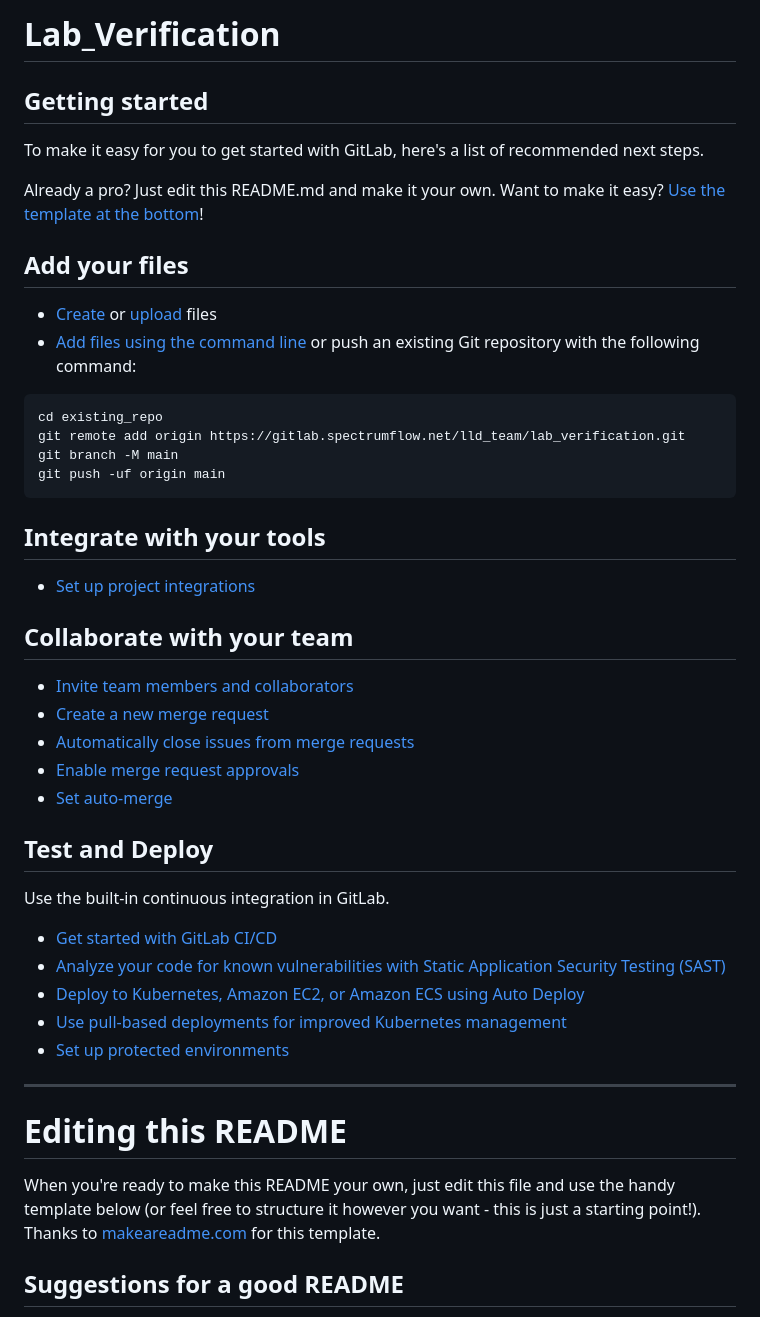
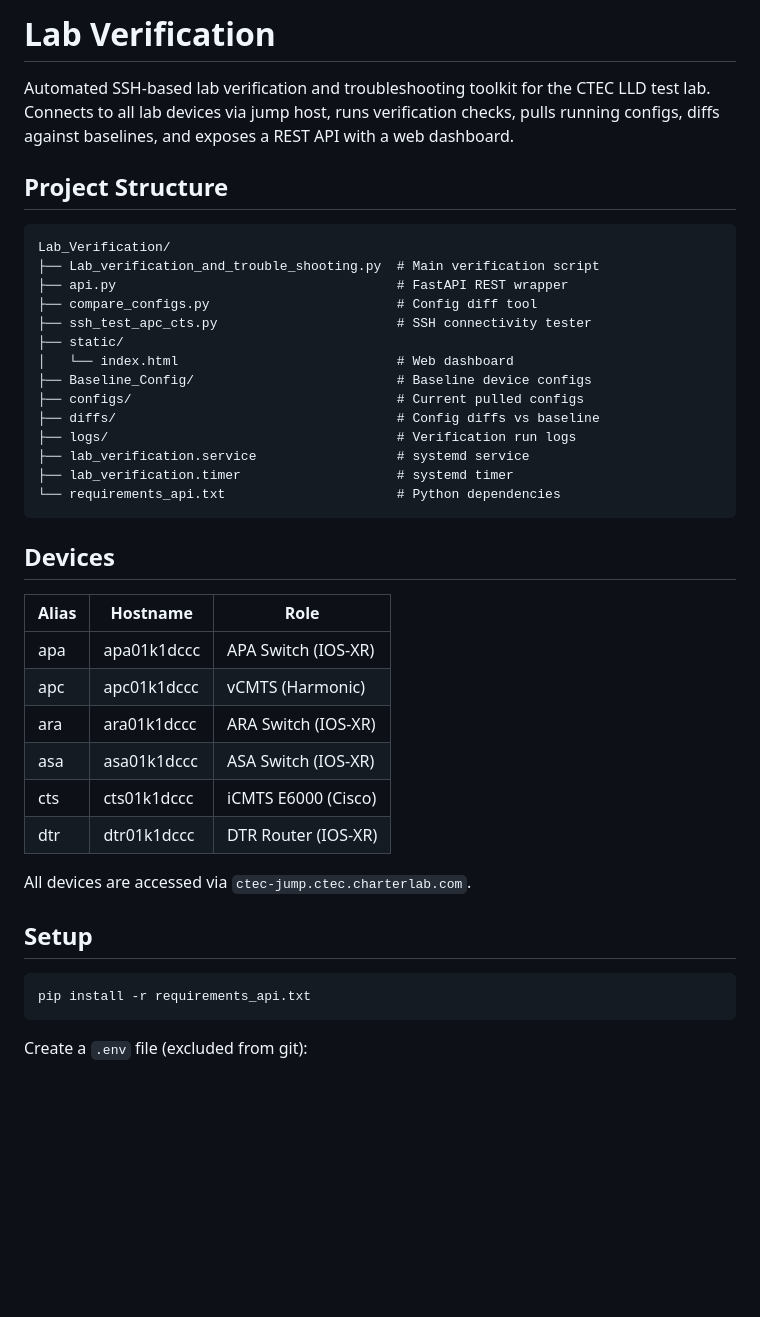
Before and after one commit to birdyphillips/lab-verification, a Markdown page: README.md, the part around one of its changes. Rendered like a GitHub page; blank space fills up the shorter version.

````diff
--- a/README.md
+++ b/README.md
@@ -1,52 +1,44 @@
-# Lab_Verification
+# Lab Verification
 
+Automated SSH-based lab verification and troubleshooting toolkit for the CTEC LLD test lab. Connects to all lab devices via jump host, runs verification checks, pulls running configs, diffs against baselines, and exposes a REST API with a web dashboard.
 
-
-## Getting started
-
-To make it easy for you to get started with GitLab, here's a list of recommended next steps.
-
-Already a pro? Just edit this README.md and make it your own. Want to make it easy? [Use the template at the bottom](#editing-this-readme)!
-
-## Add your files
-
-* [Create](https://docs.gitlab.com/user/project/repository/web_editor/#create-a-file) or [upload](https://docs.gitlab.com/user/project/repository/web_editor/#upload-a-file) files
-* [Add files using the command line](https://docs.gitlab.com/topics/git/add_files/#add-files-to-a-git-repository) or push an existing Git repository with the following command:
+## Project Structure
 
 ```
-cd existing_repo
-git remote add origin https://gitlab.spectrumflow.net/lld_team/lab_verification.git
-git branch -M main
-git push -uf origin main
+Lab_Verification/
+├── Lab_verification_and_trouble_shooting.py  # Main verification script
+├── api.py                                    # FastAPI REST wrapper
+├── compare_configs.py                        # Config diff tool
+├── ssh_test_apc_cts.py                       # SSH connectivity tester
+├── static/
+│   └── index.html                            # Web dashboard
+├── Baseline_Config/                          # Baseline device configs
+├── configs/                                  # Current pulled configs
+├── diffs/                                    # Config diffs vs baseline
+├── logs/                                     # Verification run logs
+├── lab_verification.service                  # systemd service
+├── lab_verification.timer                    # systemd timer
+└── requirements_api.txt                      # Python dependencies
 ```
 
-## Integrate with your tools
+## Devices
 
-* [Set up project integrations](https://gitlab.spectrumflow.net/lld_team/lab_verification/-/settings/integrations)
+| Alias | Hostname       | Role                  |
+|-------|----------------|-----------------------|
+| apa   | apa01k1dccc    | APA Switch (IOS-XR)   |
+| apc   | apc01k1dccc    | vCMTS (Harmonic)      |
+| ara   | ara01k1dccc    | ARA Switch (IOS-XR)   |
+| asa   | asa01k1dccc    | ASA Switch (IOS-XR)   |
+| cts   | cts01k1dccc    | iCMTS E6000 (Cisco)   |
+| dtr   | dtr01k1dccc    | DTR Router (IOS-XR)   |
 
-## Collaborate with your team
+All devices are accessed via `ctec-jump.ctec.charterlab.com`.
 
-* [Invite team members and collaborators](https://docs.gitlab.com/user/project/members/)
-* [Create a new merge request](https://docs.gitlab.com/user/project/merge_requests/creating_merge_requests/)
-* [Automatically close issues from merge requests](https://docs.gitlab.com/user/project/issues/managing_issues/#closing-issues-automatically)
-* [Enable merge request approvals](https://docs.gitlab.com/user/project/merge_requests/approvals/)
-* [Set auto-merge](https://docs.gitlab.com/user/project/merge_requests/auto_merge/)
+## Setup
 
-## Test and Deploy
+```bash
+pip install -r requirements_api.txt
+```
 
-Use the built-in continuous integration in GitLab.
+Create a `.env` file (excluded from git):
 
-* [Get started with GitLab CI/CD](https://docs.gitlab.com/ci/quick_start/)
-* [Analyze your code for known vulnerabilities with Static Application Security Testing (SAST)](https://docs.gitlab.com/user/application_security/sast/)
-* [Deploy to Kubernetes, Amazon EC2, or Amazon ECS using Auto Deploy](https://docs.gitlab.com/topics/autodevops/requirements/)
-* [Use pull-based deployments for improved Kubernetes management](https://docs.gitlab.com/user/clusters/agent/)
-* [Set up protected environments](https://docs.gitlab.com/ci/environments/protected_environments/)
-
-***
-
-# Editing this README
-
-When you're ready to make this README your own, just edit this file and use the handy template below (or feel free to structure it however you want - this is just a starting point!). Thanks to [makeareadme.com](https://www.makeareadme.com/) for this template.
-
-## Suggestions for a good README
-
````
Also changed, not shown: other parts of README.md (+58 -31 lines).
